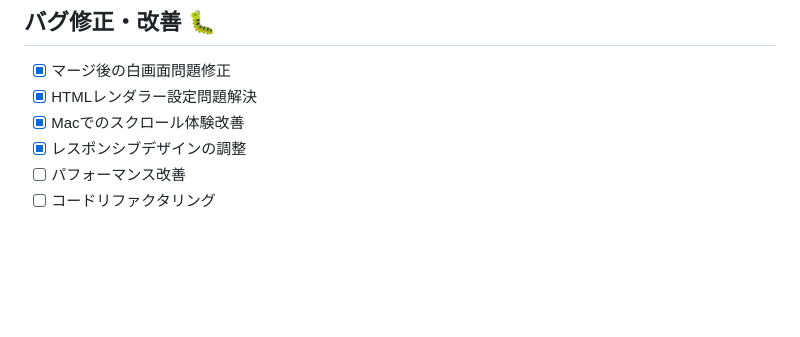
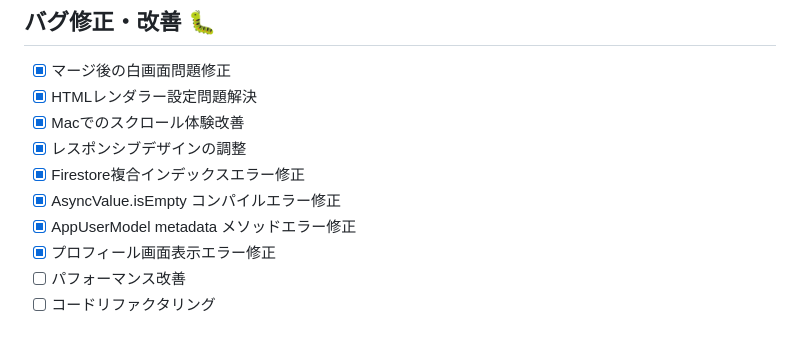
Before and after one commit to K0mork/intelligent-movie-recommendation-system, a Markdown page: docs/TODO.md, the part around one of its changes. Rendered like a GitHub page; blank space fills up the shorter version.

```diff
--- a/docs/TODO.md
+++ b/docs/TODO.md
@@ -88,6 +91,10 @@
 - [x] HTMLレンダラー設定問題解決
 - [x] Macでのスクロール体験改善
 - [x] レスポンシブデザインの調整
+- [x] Firestore複合インデックスエラー修正
+- [x] AsyncValue.isEmpty コンパイルエラー修正
+- [x] AppUserModel metadata メソッドエラー修正
+- [x] プロフィール画面表示エラー修正
 - [ ] パフォーマンス改善
 - [ ] コードリファクタリング
 
```
Also changed, not shown: other parts of docs/TODO.md (+27 -15 lines).
